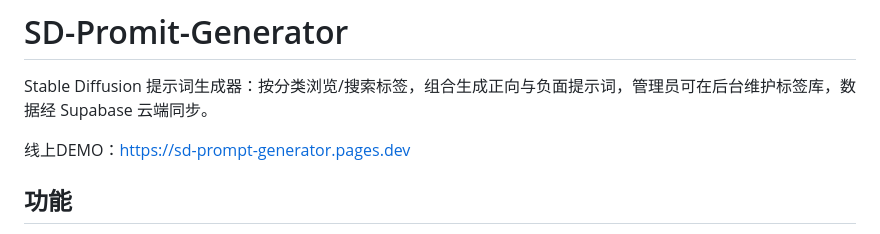
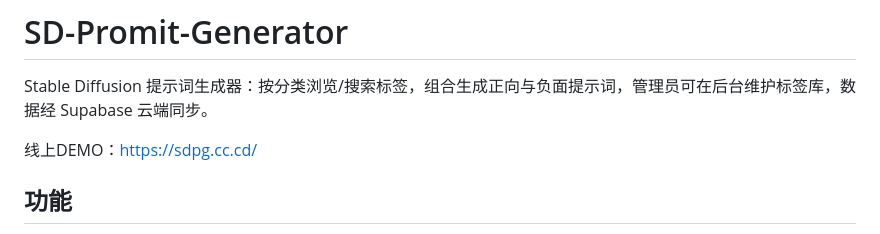
Before and after one commit to fangyujunaniwi/SD-Promit-Generator, a Markdown page: README.md, the part around the change. GitHub-like rendering.

Commit message:
Update README.md
修改demo网址

```diff
--- a/README.md
+++ b/README.md
@@ -2,7 +2,7 @@
 
 Stable Diffusion 提示词生成器：按分类浏览/搜索标签，组合生成正向与负面提示词，管理员可在后台维护标签库，数据经 Supabase 云端同步。
 
-线上DEMO：https://sd-prompt-generator.pages.dev
+线上DEMO：https://sdpg.cc.cd/
 
 ## 功能
 
```
